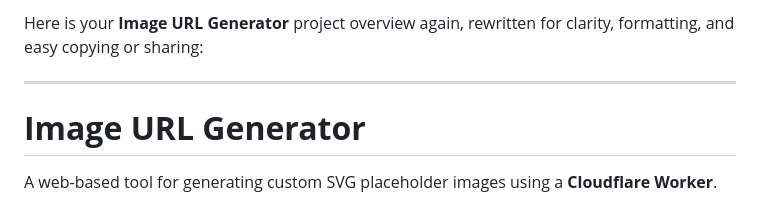
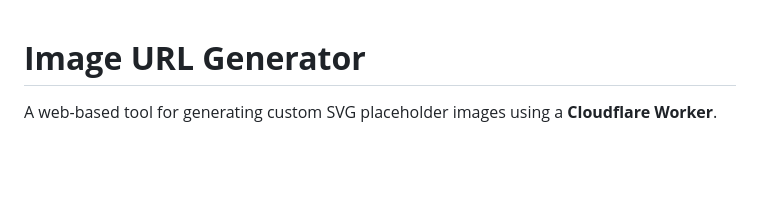
Before and after one commit to itisuniqueofficial/img, a Markdown page: README.md, the part around the change. Rendered like a GitHub page; blank space fills up the shorter version.

```diff
--- a/README.md
+++ b/README.md
@@ -1,7 +1,3 @@
-Here is your **Image URL Generator** project overview again, rewritten for clarity, formatting, and easy copying or sharing:
-
----
-
 # **Image URL Generator**
 
 A web-based tool for generating custom SVG placeholder images using a **Cloudflare Worker**.
```
